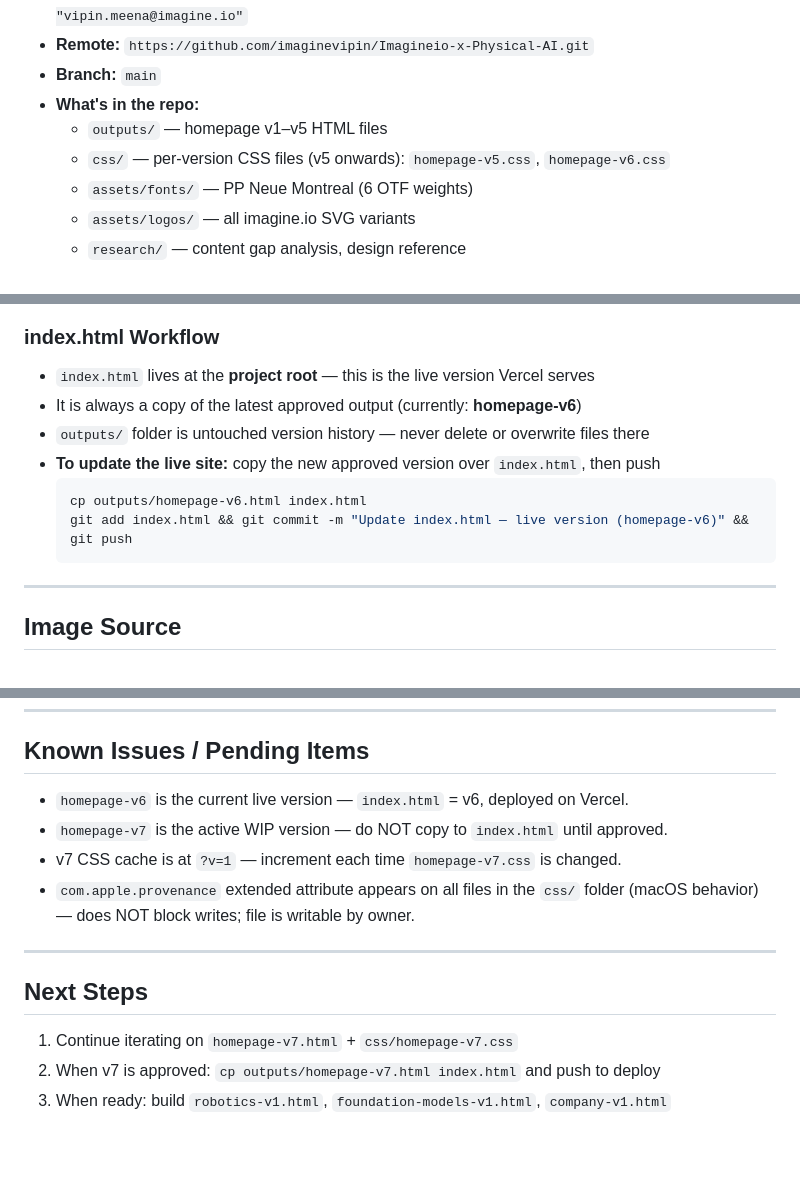
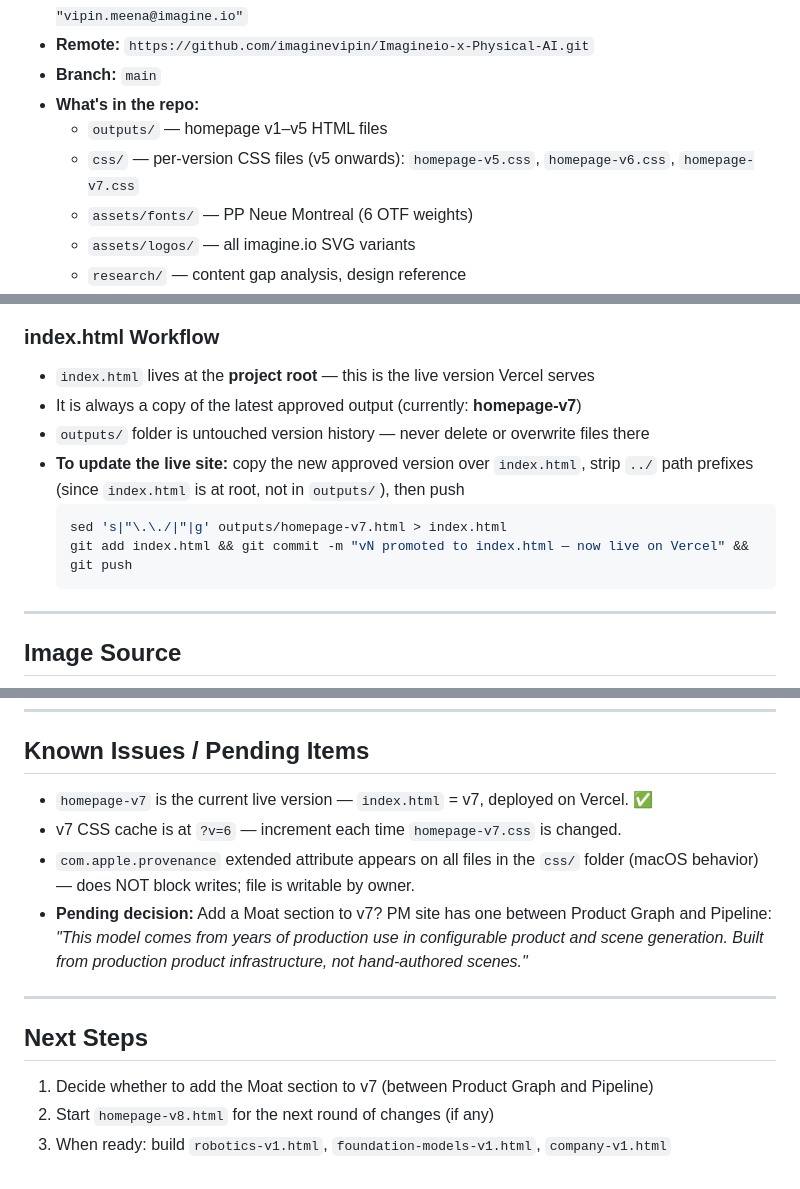
Before and after one commit to imaginevipin/Imagineio-x-Physical-AI, a Markdown page: SUMMARY.md, 3 parts joined by grey strips. Rendered like a GitHub page; blank space fills up the shorter version.

Commit message:
Update SUMMARY.md — v7 session log + live deployment status
Co-Authored-By: Claude Sonnet 4.6 <noreply@anthropic.com>

````diff
--- a/SUMMARY.md
+++ b/SUMMARY.md
@@ -160,7 +165,7 @@ These were discovered and locked in during v4 polish — apply in all future wor
 - **Branch:** `main`
 - **What's in the repo:**
   - `outputs/` — homepage v1–v5 HTML files
-  - `css/` — per-version CSS files (v5 onwards): `homepage-v5.css`, `homepage-v6.css`
+  - `css/` — per-version CSS files (v5 onwards): `homepage-v5.css`, `homepage-v6.css`, `homepage-v7.css`
   - `assets/fonts/` — PP Neue Montreal (6 OTF weights)
   - `assets/logos/` — all imagine.io SVG variants
   - `research/` — content gap analysis, design reference
@@ -189,12 +194,12 @@ git push
 ### index.html Workflow
 
 - `index.html` lives at the **project root** — this is the live version Vercel serves
-- It is always a copy of the latest approved output (currently: **homepage-v6**)
+- It is always a copy of the latest approved output (currently: **homepage-v7**)
 - `outputs/` folder is untouched version history — never delete or overwrite files there
-- **To update the live site:** copy the new approved version over `index.html`, then push
+- **To update the live site:** copy the new approved version over `index.html`, strip `../` path prefixes (since `index.html` is at root, not in `outputs/`), then push
   ```bash
-  cp outputs/homepage-v6.html index.html
-  git add index.html && git commit -m "Update index.html — live version (homepage-v6)" && git push
+  sed 's|"\.\./|"|g' outputs/homepage-v7.html > index.html
+  git add index.html && git commit -m "vN promoted to index.html — now live on Vercel" && git push
   ```
 
 ---
@@ -211,15 +216,15 @@ All product images are served from the `library-assets` GitHub repo via jsDelivr
 
 ## Known Issues / Pending Items
 
-- `homepage-v6` is the current live version — `index.html` = v6, deployed on Vercel.
-- `homepage-v7` is the active WIP version — do NOT copy to `index.html` until approved.
-- v7 CSS cache is at `?v=1` — increment each time `homepage-v7.css` is changed.
+- `homepage-v7` is the current live version — `index.html` = v7, deployed on Vercel. ✅
+- v7 CSS cache is at `?v=6` — increment each time `homepage-v7.css` is changed.
 - `com.apple.provenance` extended attribute appears on all files in the `css/` folder (macOS behavior) — does NOT block writes; file is writable by owner.
+- **Pending decision:** Add a Moat section to v7? PM site has one between Product Graph and Pipeline: *"This model comes from years of production use in configurable product and scene generation. Built from production product infrastructure, not hand-authored scenes."*
 
 ---
 
 ## Next Steps
 
-1. Continue iterating on `homepage-v7.html` + `css/homepage-v7.css`
-2. When v7 is approved: `cp outputs/homepage-v7.html index.html` and push to deploy
+1. Decide whether to add the Moat section to v7 (between Product Graph and Pipeline)
+2. Start `homepage-v8.html` for the next round of changes (if any)
 3. When ready: build `robotics-v1.html`, `foundation-models-v1.html`, `company-v1.html`
````
Also changed, not shown: other parts of SUMMARY.md (+5 -0 lines).
